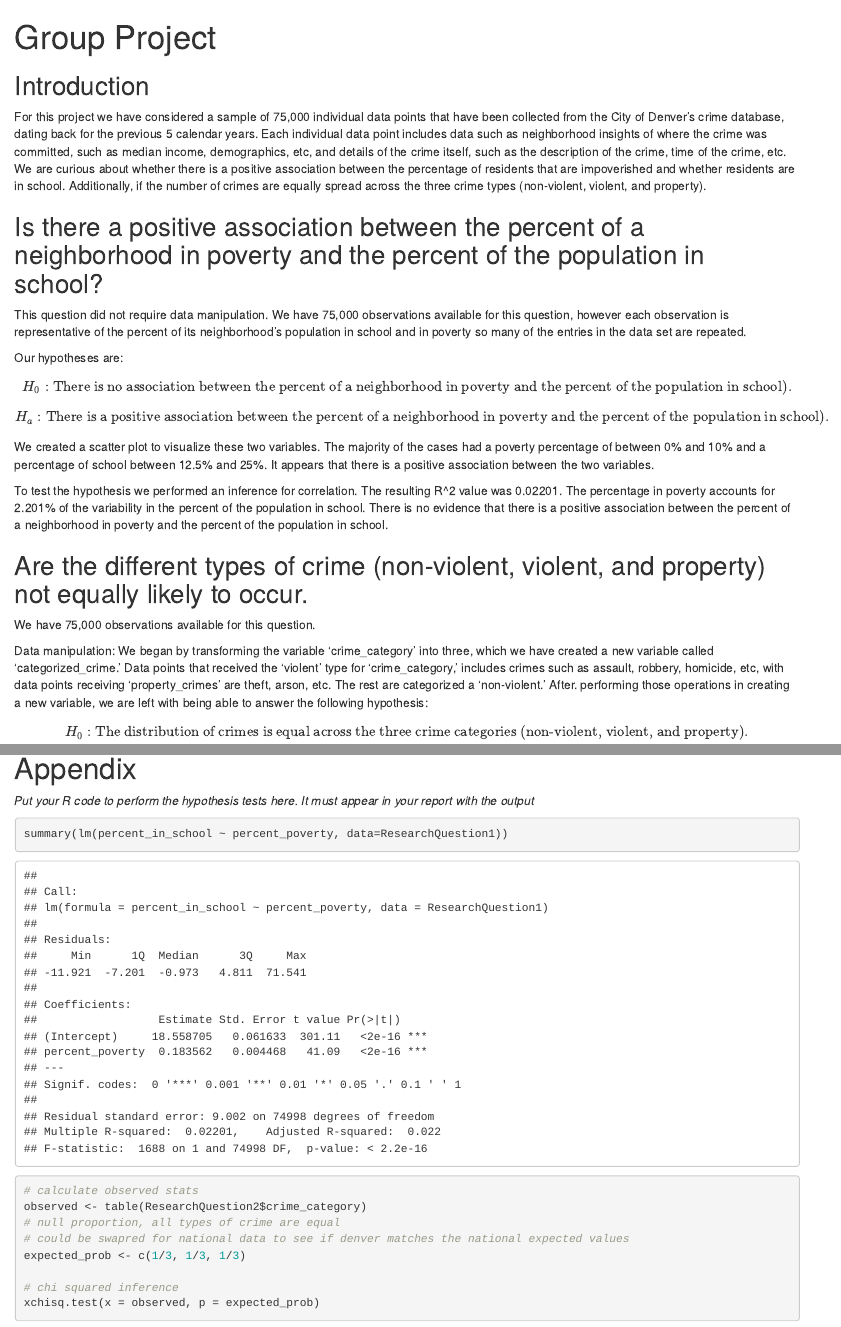
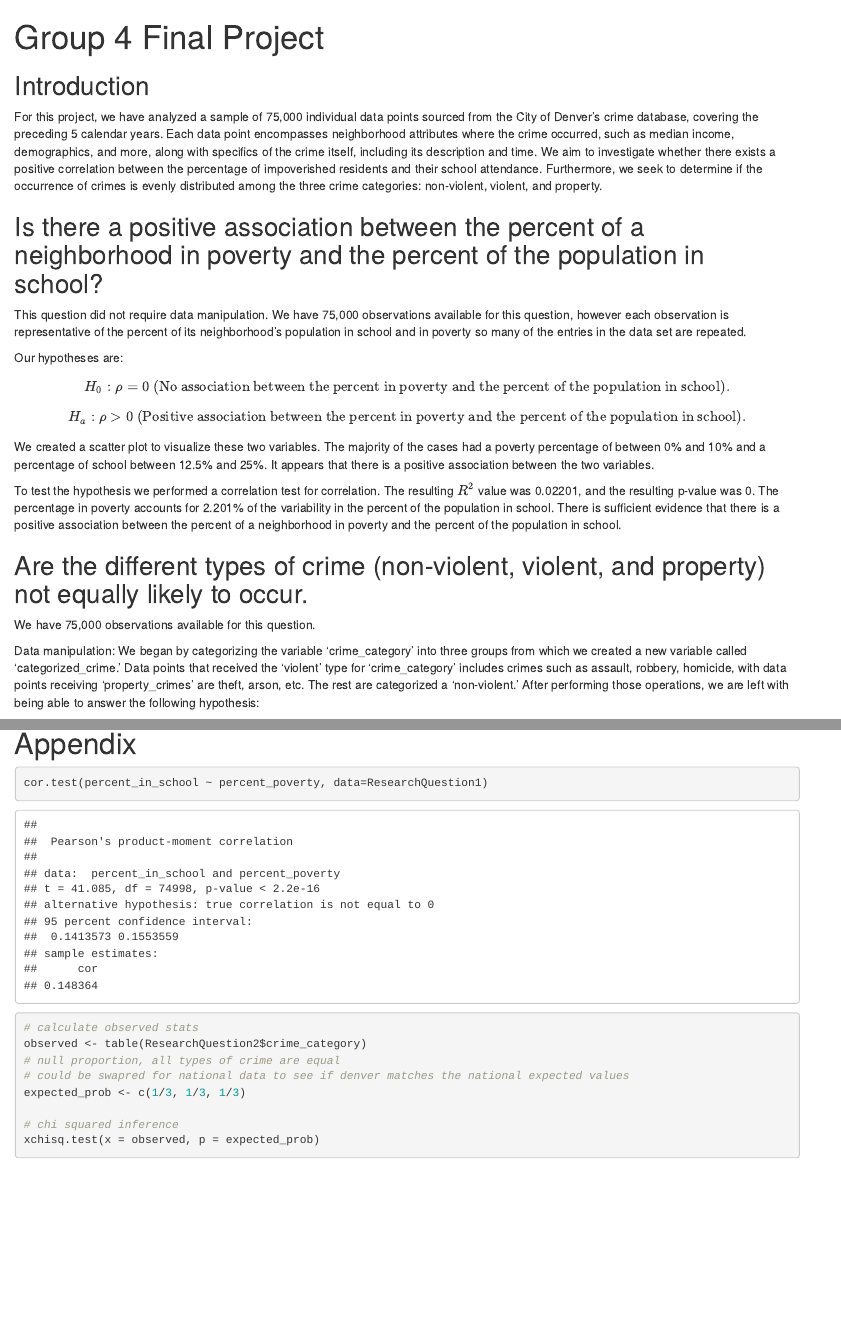
Before and after one commit to tobin-ford/MATH-201-DataProject, an R Markdown document (DataProjectReportTemplate.Rmd): the page in a window 1100 px wide, from its top, and a second part further down, joined at a grey line. The pictures show the output file DataProjectReportTemplate.html that the author committed with the source, opened offline.

Commit message:
Additional LaTeX, Introduction Clean Up, Switched from LM to cor.test, R1 Corrections, R1 Plot Title, Grammar & Conciseness

````diff
--- a/DataProjectReportTemplate.Rmd
+++ b/DataProjectReportTemplate.Rmd
@@ -1,5 +1,5 @@
 ---
-title: "Group Project"
+title: "Group 4 Final Project"
 output:
   html_document:
     df_print: paged
@@ -31,7 +31,7 @@ CrimeDataRaw <- read.csv("sp24DenverCrimeData.csv")
 
 ## Introduction
 
-For this project we have considered a sample of 75,000 individual data points that have been collected from the City of Denver's crime database, dating back for the previous 5 calendar years. Each individual data point includes data such as neighborhood insights of where the crime was committed, such as median income, demographics, etc, and details of the crime itself, such as the description of the crime, time of the crime, etc. We are curious about whether there is a positive association between the percentage of residents that are impoverished and whether residents are in school. Additionally, if the number of crimes are equally spread across the three crime types (non-violent, violent, and property).
+For this project, we have analyzed a sample of 75,000 individual data points sourced from the City of Denver's crime database, covering the preceding 5 calendar years. Each data point encompasses neighborhood attributes where the crime occurred, such as median income, demographics, and more, along with specifics of the crime itself, including its description and time. We aim to investigate whether there exists a positive correlation between the percentage of impoverished residents and their school attendance. Furthermore, we seek to determine if the occurrence of crimes is evenly distributed among the three crime categories: non-violent, violent, and property.
 
 ## Is there a positive association between the percent of a neighborhood in poverty and the percent of the population in school?
 
@@ -39,18 +39,18 @@ This question did not require data manipulation. We have 75,000 observations ava
 
 Our hypotheses are:
 
-$$H_0: \text{There is no association between the percent of a neighborhood in poverty and the percent of the population in school).}$$
-$$H_a: \text{There is a positive association between the percent of a neighborhood in poverty and the percent of the population in school).}$$
+$$H_0: \rho =0 \text{ (No association between the percent in poverty and the percent of the population in school).}$$
+$$H_a: \rho > 0 \text{ (Positive association between the percent in poverty and the percent of the population in school).}$$
 
 We created a scatter plot to visualize these two variables. The majority of the cases had a poverty percentage of between 0% and 10% and a percentage of school between 12.5% and 25%. It appears that there is a positive association between the two variables.
 
-To test the hypothesis we performed an inference for correlation. The resulting R\^2 value was 0.02201. The percentage in poverty accounts for 2.201% of the variability in the percent of the population in school. There is no evidence that there is a positive association between the percent of a neighborhood in poverty and the percent of the population in school.
+To test the hypothesis we performed a correlation test for correlation. The resulting $R^2$ value was 0.02201, and the resulting p-value was 0. The percentage in poverty accounts for 2.201% of the variability in the percent of the population in school. There is sufficient evidence that there is a positive association between the percent of a neighborhood in poverty and the percent of the population in school.
 
 ## Are the different types of crime (non-violent, violent, and property) not equally likely to occur.
 
 We have 75,000 observations available for this question.
 
-Data manipulation: We began by transforming the variable 'crime_category' into three, which we have created a new variable called 'categorized_crime.' Data points that received the 'violent' type for 'crime_category,' includes crimes such as assault, robbery, homicide, etc, with data points receiving 'property_crimes' are theft, arson, etc. The rest are categorized a 'non-violent.' After. performing those operations in creating a new variable, we are left with being able to answer the following hypothesis:
+Data manipulation: We began by categorizing the variable 'crime_category' into three groups from which we created a new variable called 'categorized_crime.' Data points that received the 'violent' type for 'crime_category' includes crimes such as assault, robbery, homicide, with data points receiving 'property_crimes' are theft, arson, etc. The rest are categorized a 'non-violent.' After performing those operations, we are left with being able to answer the following hypothesis:
 
 $$H_0: \text{The distribution of crimes is equal across the three crime categories (non-violent, violent, and property).}$$
 $$H_a: \text{The distribution of crimes is not equal across the three crime categories (non-violent, violent, and property).}$$
@@ -65,7 +65,11 @@ To test our hypothesis, we have performed a chi-squared test of independence due
 
 ```{r, include = T}
 ResearchQuestion1 <- CrimeDataRaw
-gf_point(percent_in_school ~ percent_poverty, data = ResearchQuestion1)
+ggplot(ResearchQuestion1, aes(x = percent_poverty, y = percent_in_school)) +
+  geom_point() +  # Adding points
+  labs(title = "Relationship Between Poverty and School Attendance",
+       x = "Percent Poverty",  # X-axis label
+       y = "Percent in School")  # Y-axis label
 
 ```
 
@@ -121,11 +125,9 @@ ggplot(ResearchQuestion2, aes(x = crime_category, fill = crime_category)) +
 
 # Appendix
 
-*Put your R code to perform the hypothesis tests here. It must appear in your report with the output*
-
 ```{r, include = T, echo = T}
 
-summary(lm(percent_in_school ~ percent_poverty, data=ResearchQuestion1))
+cor.test(percent_in_school ~ percent_poverty, data=ResearchQuestion1)
 
 
 ```
````
Also changed, not shown: DataProjectReportTemplate.html.
